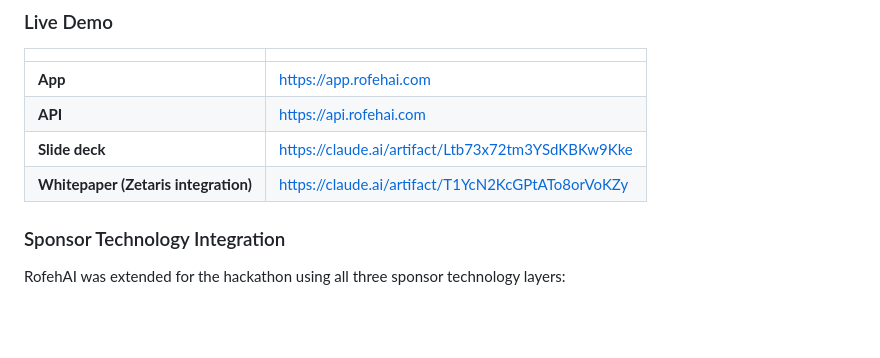
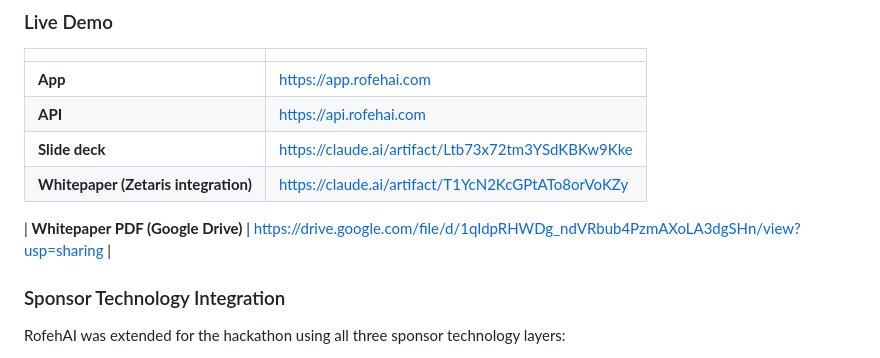
Before and after one commit to Virovita-HealthGlobal/RofehAI, a Markdown page: README.md, the part around the change. GitHub-like rendering; blank space fills up the shorter version.

Commit message:
README: add whitepaper PDF Google Drive link

```diff
--- a/README.md
+++ b/README.md
@@ -563,6 +563,8 @@ Added on top of the initial reference implementation, still well short of
 | **Slide deck** | https://claude.ai/artifact/Ltb73x72tm3YSdKBKw9Kke |
 | **Whitepaper (Zetaris integration)** | https://claude.ai/artifact/T1YcN2KcGPtATo8orVoKZy |
 
+| **Whitepaper PDF (Google Drive)** | https://drive.google.com/file/d/1qIdpRHWDg_ndVRbub4PzmAXoLA3dgSHn/view?usp=sharing |
+
 ### Sponsor Technology Integration
 
 RofehAI was extended for the hackathon using all three sponsor technology layers:
```
